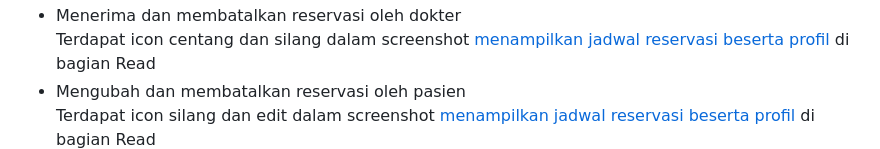
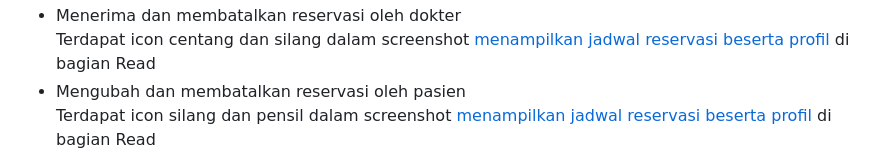
Before and after one commit to ahmadsubhand/Basdat_P1_Kelompok11_2023, a Markdown page: README.md, the part around the change. Rendered like a GitHub page.

```diff
--- a/README.md
+++ b/README.md
@@ -67,7 +67,7 @@ Create, read, update, delete
 - Menerima dan membatalkan reservasi oleh dokter
   Terdapat icon centang dan silang dalam screenshot [menampilkan jadwal reservasi beserta profil](#dokter) di bagian Read
 - Mengubah dan membatalkan reservasi oleh pasien
-  Terdapat icon silang dan edit dalam screenshot [menampilkan jadwal reservasi beserta profil](#pasien) di bagian Read
+  Terdapat icon silang dan pensil dalam screenshot [menampilkan jadwal reservasi beserta profil](#pasien) di bagian Read
   <br> <img src="/screenshot/edit_reservasi.png">
 ### Delete
 - Menghapus jadwal reservasi oleh pasien
```
